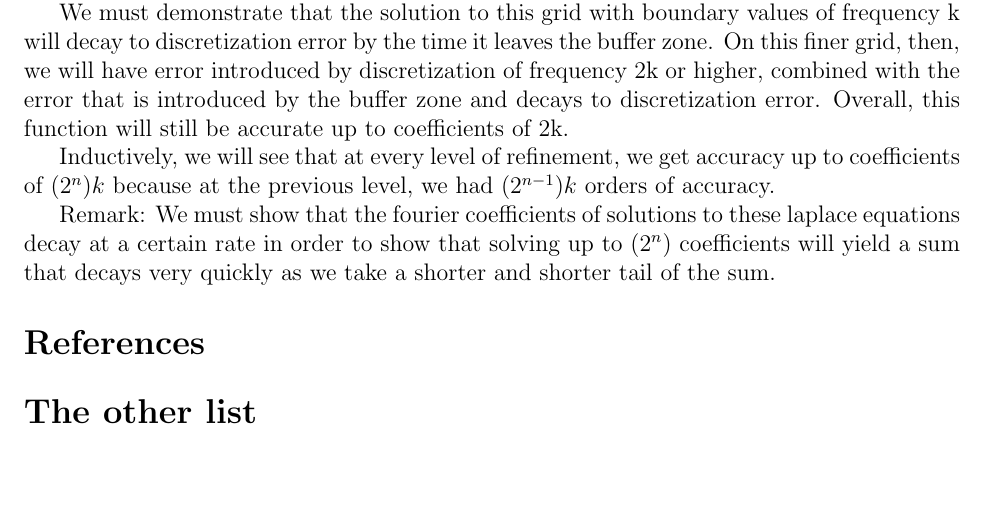
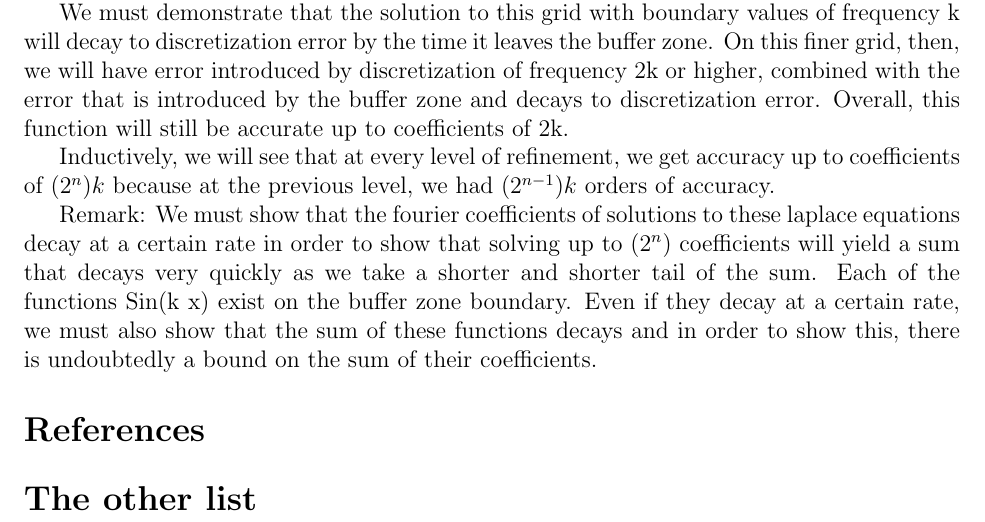
Before and after one commit to jag20/CAAM520SRM, a LaTeX document (src/doc/algorithm/main.tex): part of the page, cut so that both start at the same text, the shorter picture padded with empty space. Compiled offline with pdfLaTeX.

Commit message:
Latex environment revision

```diff
--- a/src/doc/algorithm/main.tex
+++ b/src/doc/algorithm/main.tex
@@ -32,7 +32,7 @@
 
     Inductively, we will see that at every level of refinement, we get accuracy up to coefficients of $(2^n) k$ because at the previous level, we had $(2^{n-1}) k$ orders of accuracy.
 
-    Remark: We must show that the fourier coefficients of solutions to these laplace equations decay at a certain rate in order to show that solving up to $(2^{n})$ coefficients will yield a sum that decays very quickly as we take a shorter and shorter tail of the sum.
+    Remark: We must show that the fourier coefficients of solutions to these laplace equations decay at a certain rate in order to show that solving up to $(2^{n})$ coefficients will yield a sum that decays very quickly as we take a shorter and shorter tail of the sum. Each of the functions Sin(k x) exist on the buffer zone boundary. Even if they decay at a certain rate, we must also show that the sum of these functions decays and in order to show this, there is undoubtedly a bound on the sum of their coefficients.
 
 
 
```
